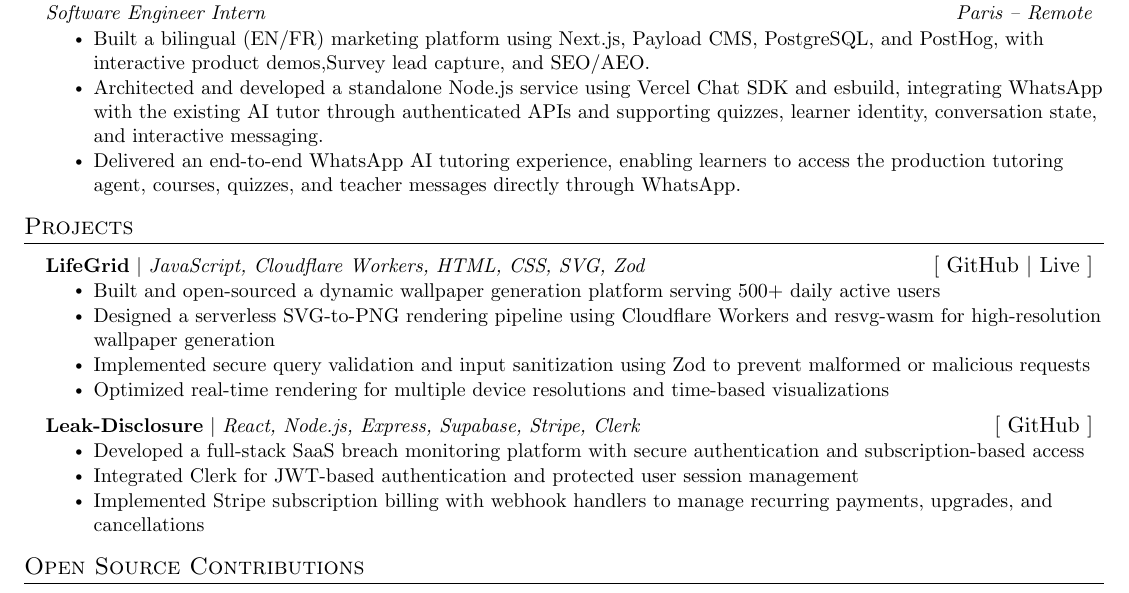
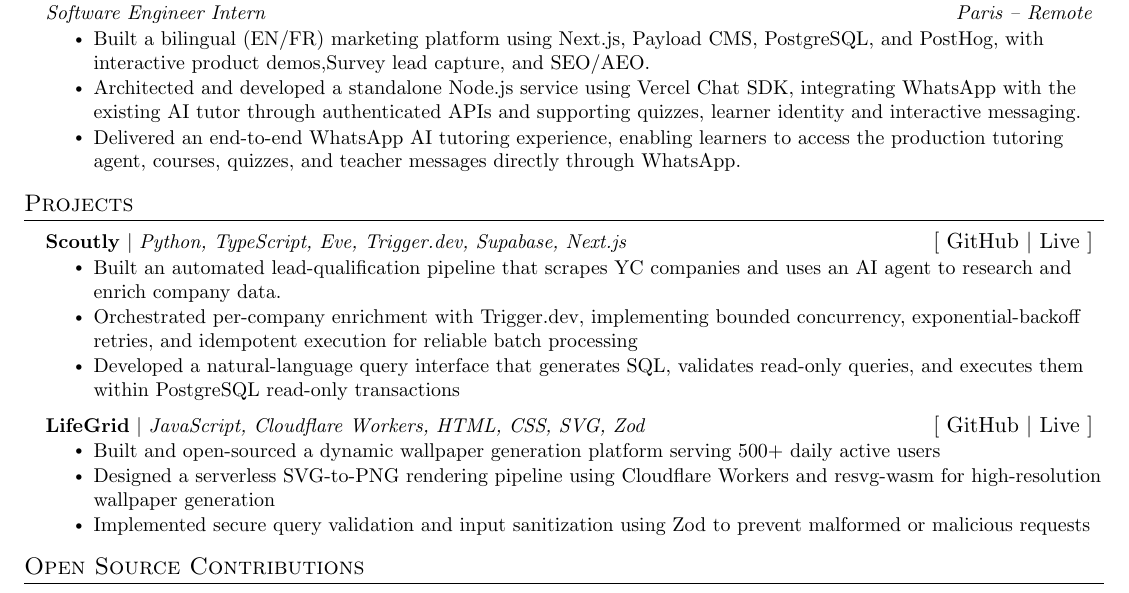
Before and after one commit to aradhyacp/resume-archives, a LaTeX document (main.tex): part of the page, cut so that both start at the same text. Compiled offline with pdfLaTeX.

Commit message:
Revise project details and improve resume content
Updated project descriptions and optimized content in the resume.

```diff
--- a/main.tex
+++ b/main.tex
@@ -149,7 +149,7 @@
   {\href{https://www.raison.is/}{Raison}}{May 2026 -- Aug 2026} {Software Engineer Intern}{Paris -- Remote}
   \resumeItemListStart
     \resumeItem{Built a bilingual (EN/FR) marketing platform using Next.js, Payload CMS, PostgreSQL, and PostHog, with interactive product demos,Survey lead capture, and SEO/AEO.}
-    \resumeItem{Architected and developed a standalone Node.js service using Vercel Chat SDK and esbuild, integrating WhatsApp with the existing AI tutor through authenticated APIs and supporting quizzes, learner identity, conversation state, and interactive messaging.}
+    \resumeItem{Architected and developed a standalone Node.js service using Vercel Chat SDK, integrating WhatsApp with the existing AI tutor through authenticated APIs and supporting quizzes, learner identity and interactive messaging.}
     \resumeItem{Delivered an end-to-end WhatsApp AI tutoring experience, enabling learners to access the production tutoring agent, courses, quizzes, and teacher messages directly through WhatsApp.}
   \resumeItemListEnd
 
@@ -160,6 +160,16 @@
 %-----------PROJECTS-----------
 \section{Projects}
     \resumeSubHeadingListStart
+    \resumeProjectHeading
+{\textbf{Scoutly} $|$ \emph{Python, TypeScript, Eve, Trigger.dev, Supabase, Next.js}}
+{\href{https://github.com/aradhyacp/scoutly}{[ GitHub} $|$ \href{https://scoutly-web-fawn.vercel.app/}{Live ]}}
+\resumeItemListStart
+    \resumeItem{Built an automated lead-qualification pipeline that scrapes YC companies and uses an AI agent to research and
+enrich company data.}
+    \resumeItem{Orchestrated per-company enrichment with Trigger.dev, implementing bounded concurrency, exponential-backoff retries, and idempotent execution for reliable batch processing}
+    \resumeItem{Developed a natural-language query interface that generates SQL, validates read-only queries, and executes them within PostgreSQL read-only transactions}
+\resumeItemListEnd
+
 \resumeProjectHeading
 {\textbf{LifeGrid} $|$ \emph{JavaScript, Cloudflare Workers, HTML, CSS, SVG, Zod}}
 {\href{https://github.com/aradhyacp/LifeGrid}{[ GitHub} $|$ \href{https://lifegrid-wallpapers.pages.dev/}{Live ]}}
@@ -167,18 +177,7 @@
     \resumeItem{Built and open-sourced a dynamic wallpaper generation platform serving 500+ daily active users}
     \resumeItem{Designed a serverless SVG-to-PNG rendering pipeline using Cloudflare Workers and resvg-wasm for high-resolution wallpaper generation}
     \resumeItem{Implemented secure query validation and input sanitization using Zod to prevent malformed or malicious requests}
-    \resumeItem{Optimized real-time rendering for multiple device resolutions and time-based visualizations}
 \resumeItemListEnd
-      \resumeProjectHeading
-{\textbf{Leak-Disclosure} $|$ \emph{React, Node.js, Express, Supabase, Stripe, Clerk}}
-{\href{https://github.com/aradhyacp/Leak-Disclosure}{[ GitHub ]}}
-\resumeItemListStart
-    \resumeItem{Developed a full-stack SaaS breach monitoring platform with secure authentication and subscription-based access}
-    \resumeItem{Integrated Clerk for JWT-based authentication and protected user session management}
-    \resumeItem{Implemented Stripe subscription billing with webhook handlers to manage recurring payments, upgrades, and cancellations}
-    % \resumeItem{Built automated background monitoring (cron jobs) and real-time email notification system for new data breach alerts}
-\resumeItemListEnd
-
     \resumeSubHeadingListEnd
 
 \section*{Open Source Contributions}
```
